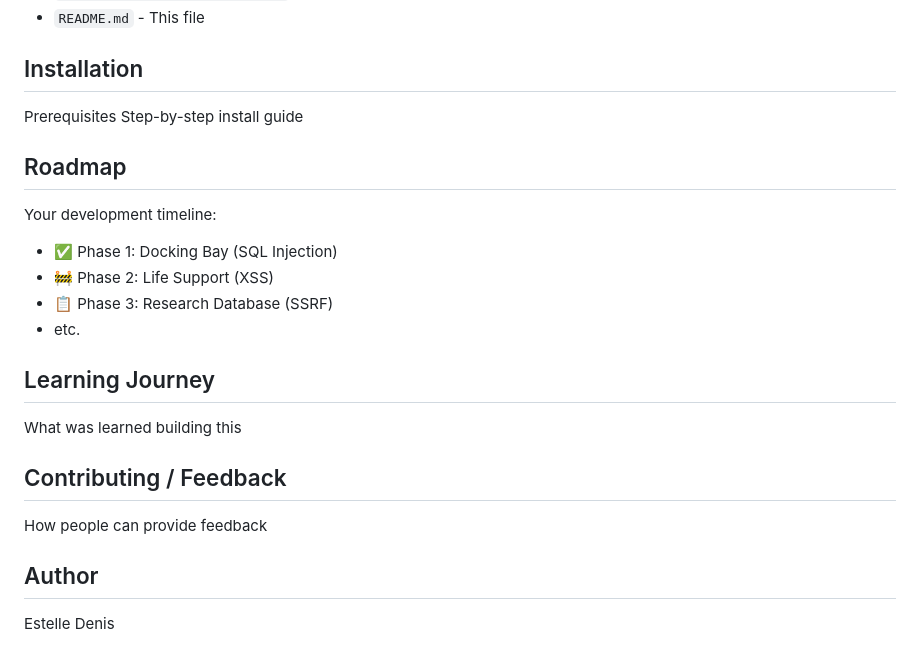
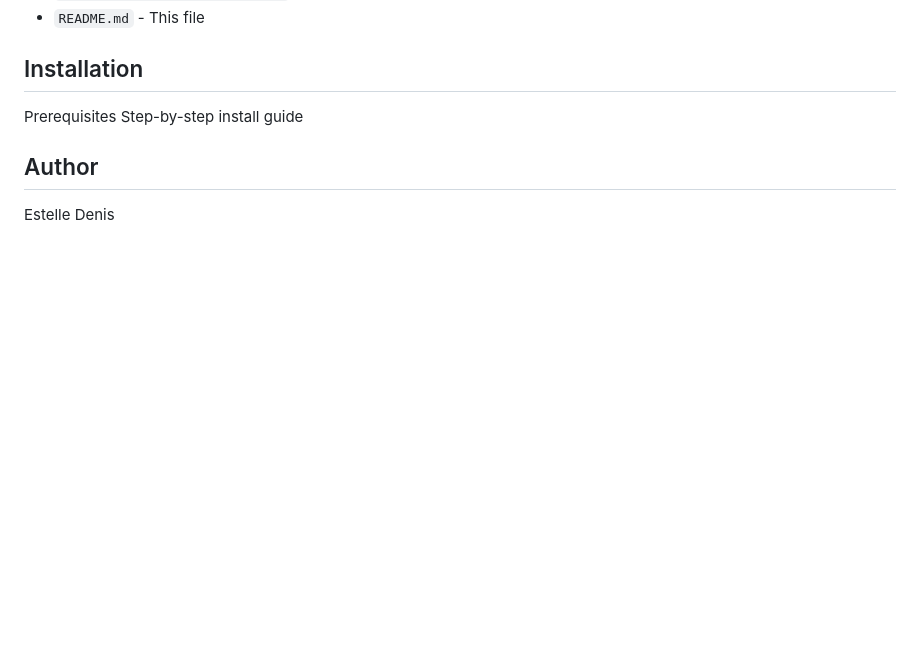
Before and after one commit to estelledenis/artemis, a Markdown page: README.md, the part around the change. Drawn GitHub-style; blank space fills up the shorter version.

```diff
--- a/README.md
+++ b/README.md
@@ -196,22 +196,6 @@ artemis-ctf/
 Prerequisites
 Step-by-step install guide
 
-## Roadmap
-
-Your development timeline:
-- ✅ Phase 1: Docking Bay (SQL Injection)
-- 🚧 Phase 2: Life Support (XSS)
-- 📋 Phase 3: Research Database (SSRF)
-- etc.
-
-## Learning Journey
-
-What was learned building this
-
-## Contributing / Feedback
-
-How people can provide feedback
-
 ## Author
 
 Estelle Denis
```
